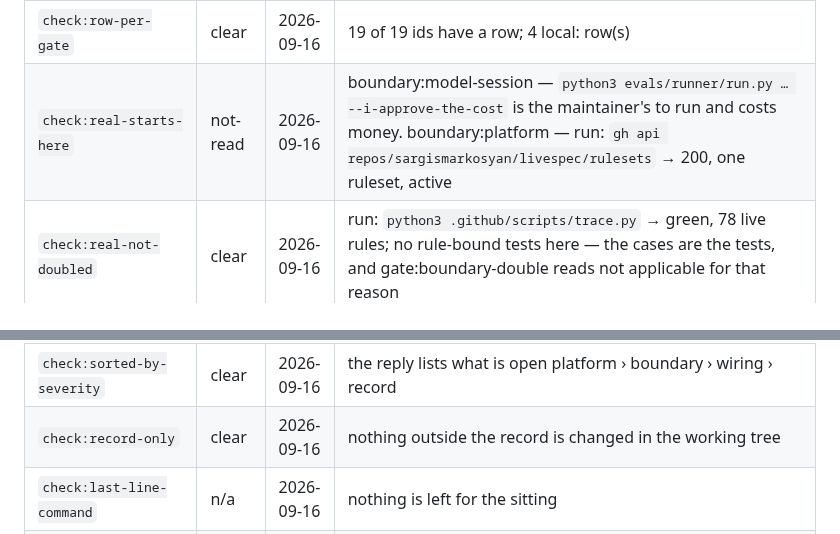
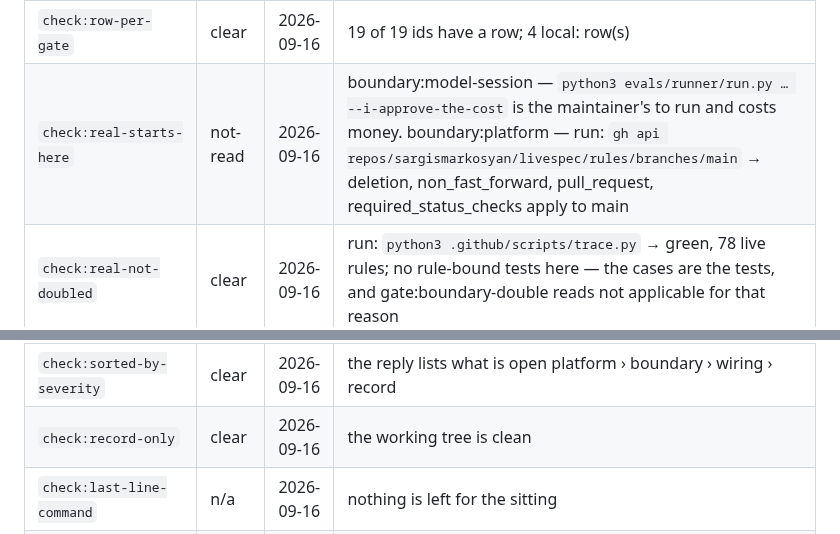
Before and after one commit to sargismarkosyan/livespec, a Markdown page: specs/setup/audit.md, 2 parts joined by grey strips. Drawn GitHub-style.

```diff
--- a/specs/setup/audit.md
+++ b/specs/setup/audit.md
@@ -21,7 +21,7 @@
 | `check:exclusions-in-config` | n/a | 2026-09-16 | no coverage gate here |
 | `check:na-vs-tree` | clear | 2026-09-16 | 8 not-applicable row(s) read against the tree, none contradicted; decided rows left alone |
 | `check:row-per-gate` | clear | 2026-09-16 | 19 of 19 ids have a row; 4 local: row(s) |
-| `check:real-starts-here` | not-read | 2026-09-16 | boundary:model-session — `python3 evals/runner/run.py … --i-approve-the-cost` is the maintainer's to run and costs money. boundary:platform — run: `gh api repos/sargismarkosyan/livespec/rulesets` → 200, one ruleset, active |
+| `check:real-starts-here` | not-read | 2026-09-16 | boundary:model-session — `python3 evals/runner/run.py … --i-approve-the-cost` is the maintainer's to run and costs money. boundary:platform — run: `gh api repos/sargismarkosyan/livespec/rules/branches/main` → deletion, non_fast_forward, pull_request, required_status_checks apply to main |
 | `check:real-not-doubled` | clear | 2026-09-16 | run: `python3 .github/scripts/trace.py` → green, 78 live rules; no rule-bound tests here — the cases are the tests, and gate:boundary-double reads not applicable for that reason |
 | `check:fake-suite-green` | n/a | 2026-09-16 | no boundary row reads fake |
 | `check:recorded-age` | n/a | 2026-09-16 | no boundary row reads recorded |
@@ -43,6 +43,6 @@
 | `check:deferred-clock` | clear | 2026-09-16 | no row reads deferred |
 | `check:hook-no-row` | clear | 2026-09-16 | no row in any table is a hook |
 | `check:sorted-by-severity` | clear | 2026-09-16 | the reply lists what is open platform › boundary › wiring › record |
-| `check:record-only` | clear | 2026-09-16 | nothing outside the record is changed in the working tree |
+| `check:record-only` | clear | 2026-09-16 | the working tree is clean |
 | `check:last-line-command` | n/a | 2026-09-16 | nothing is left for the sitting |
 | `check:no-line-when-clear` | clear | 2026-09-16 | no line sends anybody to a sitting |
```
Also changed, not shown: other parts of specs/setup/audit.md (+7 -7 lines).
